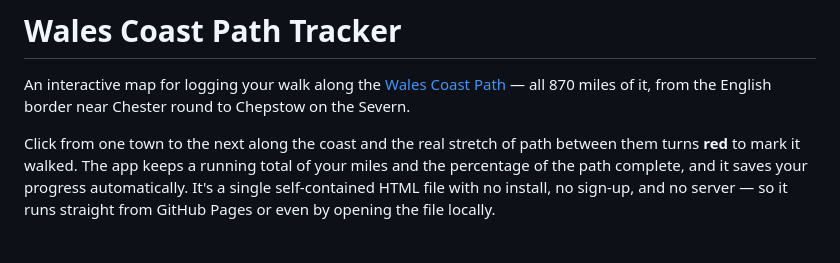
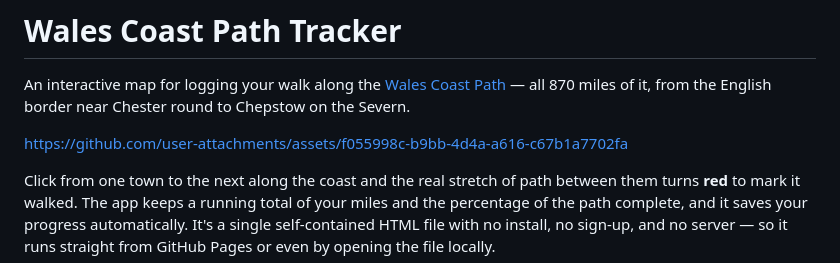
Before and after one commit to Delwyno/Llwybr-Arfordir-Cymru-Wales-Coastal-Path---Tracker, a Markdown page: README.md, the part around the change. Rendered like a GitHub page; blank space fills up the shorter version.

```diff
--- a/README.md
+++ b/README.md
@@ -1,6 +1,8 @@
 # Wales Coast Path Tracker
 
 An interactive map for logging your walk along the [Wales Coast Path](https://www.walescoastpath.gov.uk/) — all 870 miles of it, from the English border near Chester round to Chepstow on the Severn.
+
+https://github.com/user-attachments/assets/f055998c-b9bb-4d4a-a616-c67b1a7702fa
 
 Click from one town to the next along the coast and the real stretch of path between them turns **red** to mark it walked. The app keeps a running total of your miles and the percentage of the path complete, and it saves your progress automatically. It's a single self-contained HTML file with no install, no sign-up, and no server — so it runs straight from GitHub Pages or even by opening the file locally.
 
```
